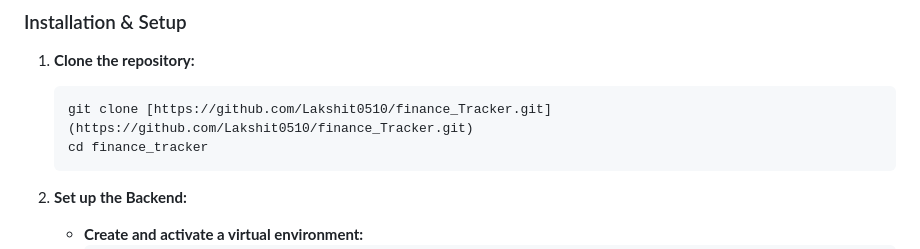
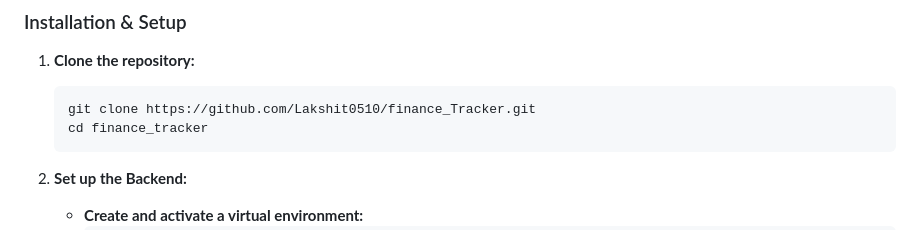
Before and after one commit to Lakshit0510/finance_Tracker, a Markdown page: README.md, the part around the change. GitHub-like rendering.

````diff
--- a/README.md
+++ b/README.md
@@ -44,7 +44,7 @@ Follow these instructions to set up and run the project on your local machine.
 1.  **Clone the repository:**
 
     ```bash
-    git clone [https://github.com/Lakshit0510/finance_Tracker.git](https://github.com/Lakshit0510/finance_Tracker.git)
+    git clone https://github.com/Lakshit0510/finance_Tracker.git
     cd finance_tracker
     ```
 
````
